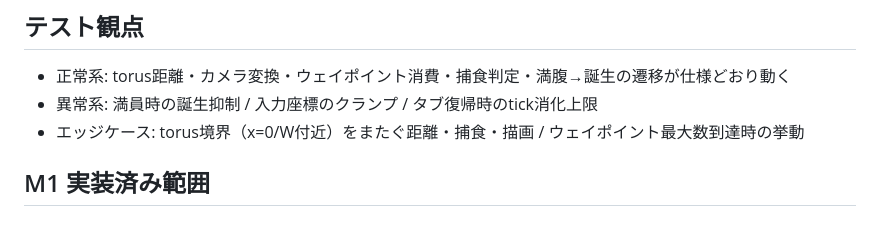
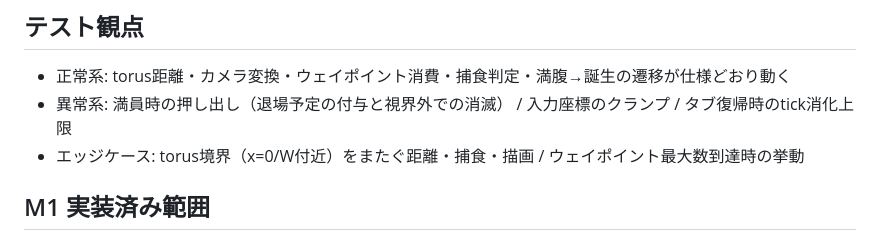
Before and after one commit to fmzu/hakoniwa-aquarium, a Markdown page: docs/spec.md, the part around the change. Rendered like a GitHub page.

Commit message:
docs: テスト観点を押し出し方式に更新
Co-Authored-By: Claude Fable 5 <noreply@anthropic.com>

```diff
--- a/docs/spec.md
+++ b/docs/spec.md
@@ -145,7 +145,7 @@
 ## テスト観点
 
 - 正常系: torus距離・カメラ変換・ウェイポイント消費・捕食判定・満腹→誕生の遷移が仕様どおり動く
-- 異常系: 満員時の誕生抑制 / 入力座標のクランプ / タブ復帰時のtick消化上限
+- 異常系: 満員時の押し出し（退場予定の付与と視界外での消滅） / 入力座標のクランプ / タブ復帰時のtick消化上限
 - エッジケース: torus境界（x=0/W付近）をまたぐ距離・捕食・描画 / ウェイポイント最大数到達時の挙動
 
 ## M1 実装済み範囲
```
